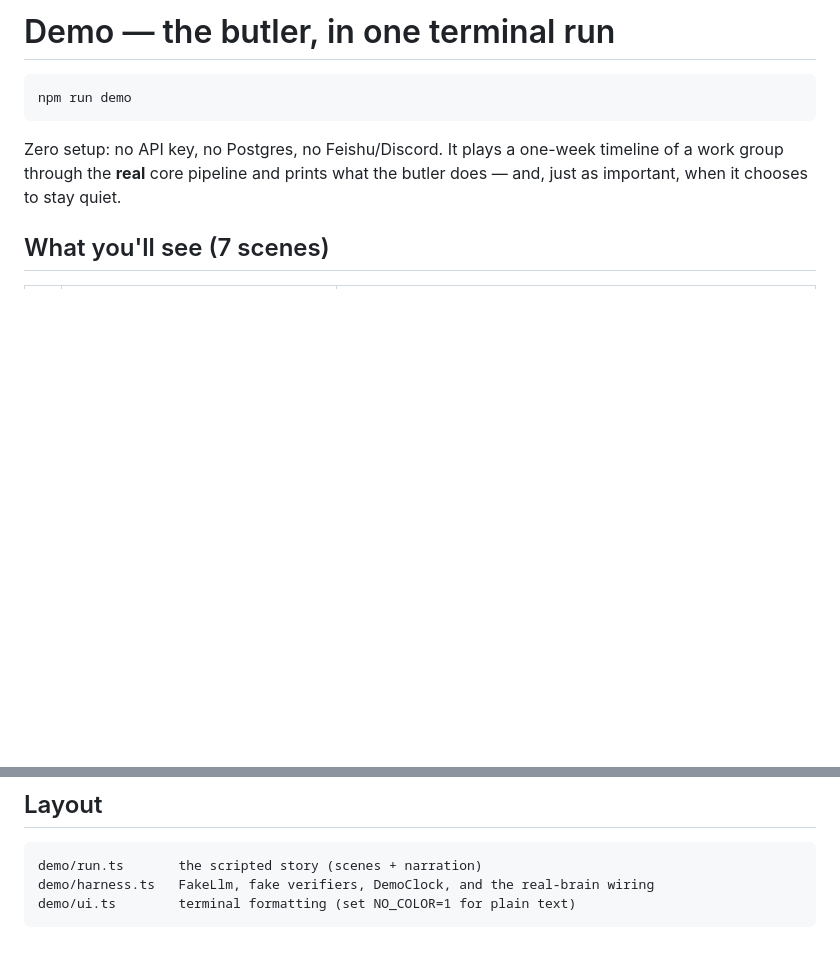
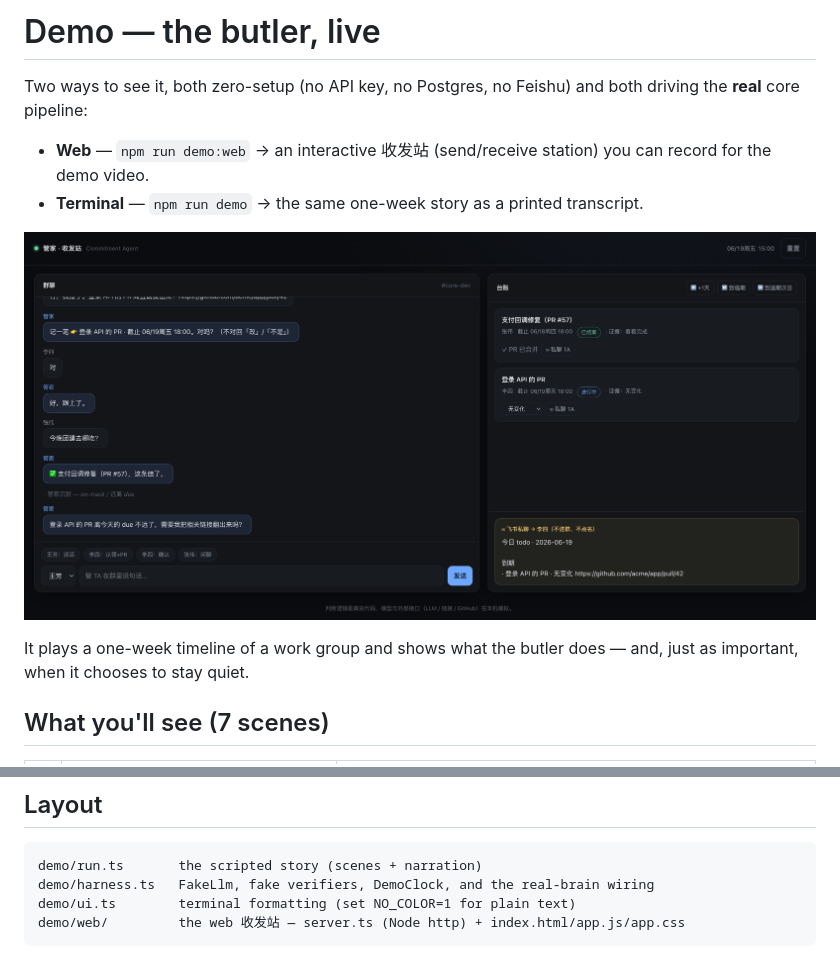
Before and after one commit to Renewdxin/soloVerse, a Markdown page: demo/README.md, 2 parts joined by grey strips. GitHub-like rendering; pictures changed too: docs/assets/web-sandbox.png (added); blank space fills up the shorter version.

Commit message:
docs: embed web 收发站 screenshot in READMEs
Hero shot of the live two-pane UI in the main README; a "Web vs
Terminal" intro + the same screenshot in demo/README.

Co-Authored-By: Claude Opus 4.8 (1M context) <noreply@anthropic.com>

````diff
--- a/demo/README.md
+++ b/demo/README.md
@@ -1,12 +1,15 @@
-# Demo — the butler, in one terminal run
+# Demo — the butler, live
 
-```bash
-npm run demo
-```
+Two ways to see it, both zero-setup (no API key, no Postgres, no Feishu) and both driving
+the **real** core pipeline:
 
-Zero setup: no API key, no Postgres, no Feishu/Discord. It plays a one-week timeline
-of a work group through the **real** core pipeline and prints what the butler does — and,
-just as important, when it chooses to stay quiet.
+- **Web** — `npm run demo:web` → an interactive 收发站 (send/receive station) you can record for the demo video.
+- **Terminal** — `npm run demo` → the same one-week story as a printed transcript.
+
+![web 收发站 — group chat on the left, a live ledger + time fast-forward on the right](../docs/assets/web-sandbox.png)
+
+It plays a one-week timeline of a work group and shows what the butler does — and, just as
+important, when it chooses to stay quiet.
 
 ## What you'll see (7 scenes)
 
@@ -56,4 +59,5 @@ The three narrow decisions then run against the real model; the verifiers stay s
 demo/run.ts       the scripted story (scenes + narration)
 demo/harness.ts   FakeLlm, fake verifiers, DemoClock, and the real-brain wiring
 demo/ui.ts        terminal formatting (set NO_COLOR=1 for plain text)
+demo/web/         the web 收发站 — server.ts (Node http) + index.html/app.js/app.css
 ```
````
Also changed, not shown: README.md (+3 -1 lines).
